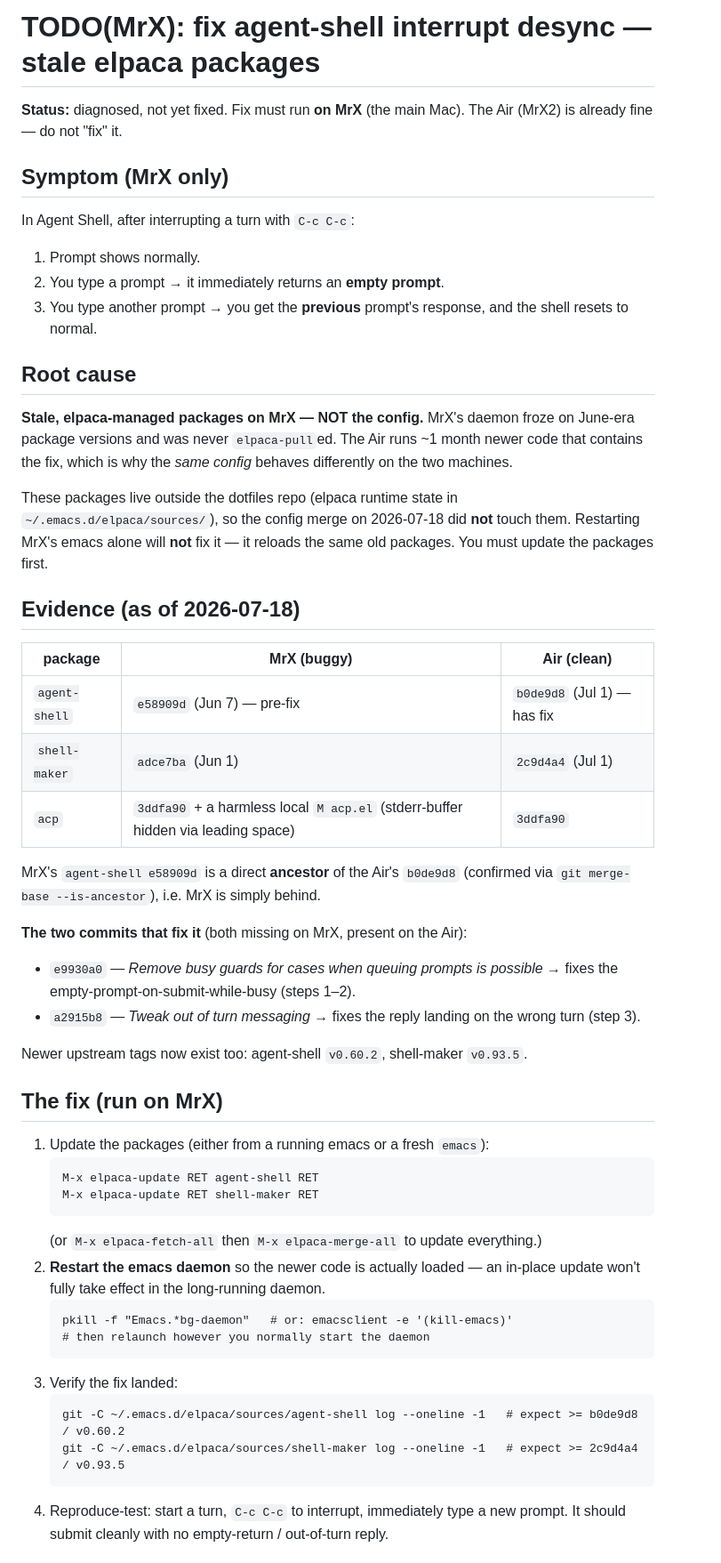
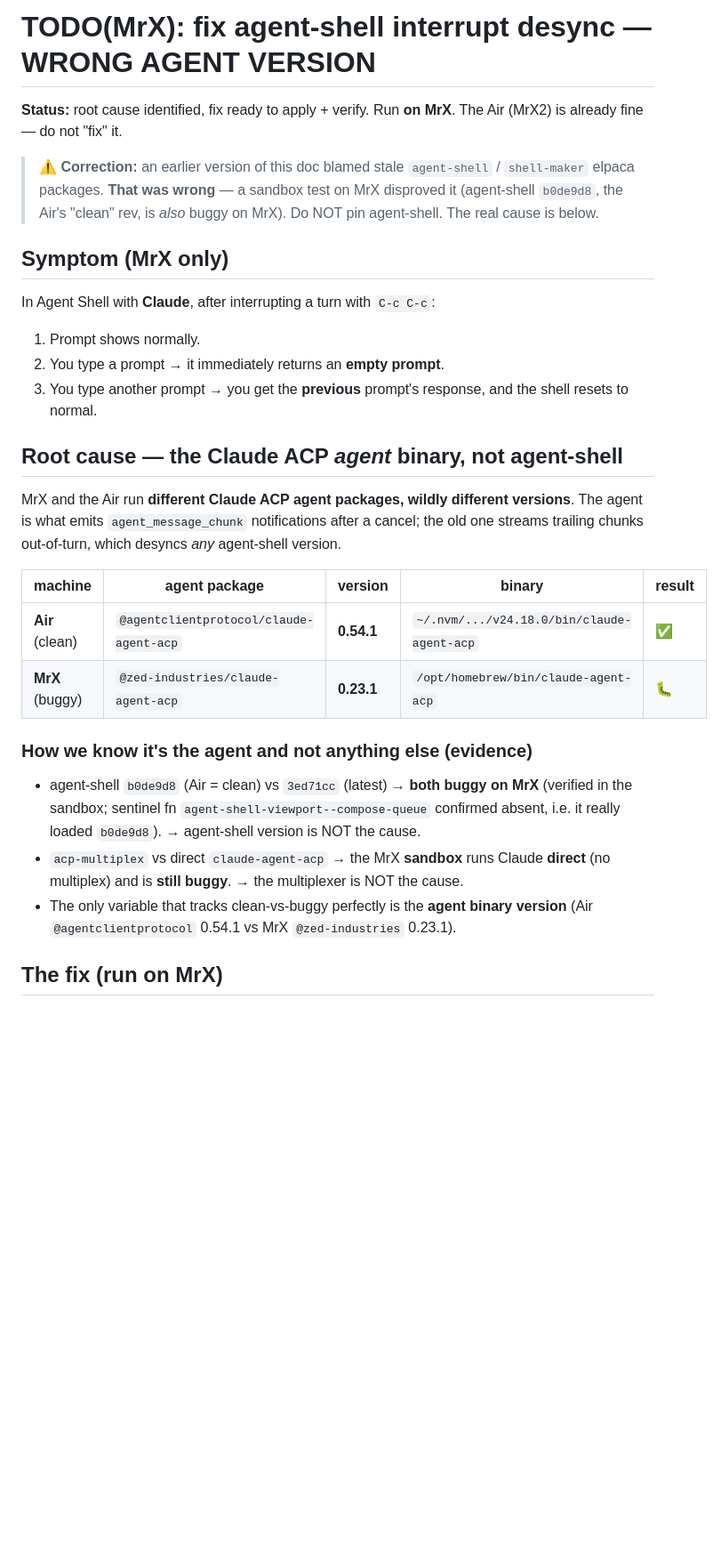
Before and after one commit to Marx-A00/dotfiles, a Markdown page: docs/agent-shell-interrupt-bug.md, the part around one of its changes. Shown at 89% size. Rendered like a GitHub page; blank space fills up the shorter version.

````diff
--- a/docs/agent-shell-interrupt-bug.md
+++ b/docs/agent-shell-interrupt-bug.md
@@ -1,62 +1,41 @@
-# TODO(MrX): fix agent-shell interrupt desync — stale elpaca packages
+# TODO(MrX): fix agent-shell interrupt desync — WRONG AGENT VERSION
 
-**Status:** diagnosed, not yet fixed. Fix must run **on MrX** (the main Mac). The
-Air (MrX2) is already fine — do not "fix" it.
+**Status:** root cause identified, fix ready to apply + verify. Run **on MrX**.
+The Air (MrX2) is already fine — do not "fix" it.
+
+> ⚠️ **Correction:** an earlier version of this doc blamed stale `agent-shell` /
+> `shell-maker` elpaca packages. **That was wrong** — a sandbox test on MrX
+> disproved it (agent-shell `b0de9d8`, the Air's "clean" rev, is *also* buggy on
+> MrX). Do NOT pin agent-shell. The real cause is below.
 
 ## Symptom (MrX only)
-In Agent Shell, after interrupting a turn with `C-c C-c`:
+In Agent Shell with **Claude**, after interrupting a turn with `C-c C-c`:
 1. Prompt shows normally.
 2. You type a prompt → it immediately returns an **empty prompt**.
 3. You type another prompt → you get the **previous** prompt's response, and the
    shell resets to normal.
 
-## Root cause
-**Stale, elpaca-managed packages on MrX — NOT the config.** MrX's daemon froze on
-June-era package versions and was never `elpaca-pull`ed. The Air runs ~1 month
-newer code that contains the fix, which is why the *same config* behaves
-differently on the two machines.
+## Root cause — the Claude ACP *agent* binary, not agent-shell
+MrX and the Air run **different Claude ACP agent packages, wildly different
+versions**. The agent is what emits `agent_message_chunk` notifications after a
+cancel; the old one streams trailing chunks out-of-turn, which desyncs
+*any* agent-shell version.
 
-These packages live outside the dotfiles repo (elpaca runtime state in
-`~/.emacs.d/elpaca/sources/`), so the config merge on 2026-07-18 did **not**
-touch them. Restarting MrX's emacs alone will **not** fix it — it reloads the
-same old packages. You must update the packages first.
+| machine | agent package | version | binary | result |
+|---|---|---|---|---|
+| **Air** (clean) | `@agentclientprotocol/claude-agent-acp` | **0.54.1** | `~/.nvm/.../v24.18.0/bin/claude-agent-acp` | ✅ |
+| **MrX** (buggy) | `@zed-industries/claude-agent-acp` | **0.23.1** | `/opt/homebrew/bin/claude-agent-acp` | 🐛 |
 
-## Evidence (as of 2026-07-18)
-| package | MrX (buggy) | Air (clean) |
-|---|---|---|
-| `agent-shell` | `e58909d` (Jun 7) — pre-fix | `b0de9d8` (Jul 1) — has fix |
-| `shell-maker` | `adce7ba` (Jun 1) | `2c9d4a4` (Jul 1) |
-| `acp` | `3ddfa90` + a harmless local `M acp.el` (stderr-buffer hidden via leading space) | `3ddfa90` |
-
-MrX's `agent-shell e58909d` is a direct **ancestor** of the Air's `b0de9d8`
-(confirmed via `git merge-base --is-ancestor`), i.e. MrX is simply behind.
-
-**The two commits that fix it** (both missing on MrX, present on the Air):
-- `e9930a0` — *Remove busy guards for cases when queuing prompts is possible*
-  → fixes the empty-prompt-on-submit-while-busy (steps 1–2).
-- `a2915b8` — *Tweak out of turn messaging*
-  → fixes the reply landing on the wrong turn (step 3).
-
-Newer upstream tags now exist too: agent-shell `v0.60.2`, shell-maker `v0.93.5`.
+### How we know it's the agent and not anything else (evidence)
+- agent-shell `b0de9d8` (Air = clean) vs `3ed71cc` (latest) → **both buggy on MrX**
+  (verified in the sandbox; sentinel fn `agent-shell-viewport--compose-queue`
+  confirmed absent, i.e. it really loaded `b0de9d8`). → agent-shell version is
+  NOT the cause.
+- `acp-multiplex` vs direct `claude-agent-acp` → the MrX **sandbox** runs Claude
+  **direct** (no multiplex) and is **still buggy**. → the multiplexer is NOT the
+  cause.
+- The only variable that tracks clean-vs-buggy perfectly is the **agent binary
+  version** (Air `@agentclientprotocol` 0.54.1 vs MrX `@zed-industries` 0.23.1).
 
 ## The fix (run on MrX)
-1. Update the packages (either from a running emacs or a fresh `emacs`):
-   ```
-   M-x elpaca-update RET agent-shell RET
-   M-x elpaca-update RET shell-maker RET
-   ```
-   (or `M-x elpaca-fetch-all` then `M-x elpaca-merge-all` to update everything.)
-2. **Restart the emacs daemon** so the newer code is actually loaded — an
-   in-place update won't fully take effect in the long-running daemon.
-   ```
-   pkill -f "Emacs.*bg-daemon"   # or: emacsclient -e '(kill-emacs)'
-   # then relaunch however you normally start the daemon
-   ```
-3. Verify the fix landed:
-   ```
-   git -C ~/.emacs.d/elpaca/sources/agent-shell log --oneline -1   # expect >= b0de9d8 / v0.60.2
-   git -C ~/.emacs.d/elpaca/sources/shell-maker log --oneline -1   # expect >= 2c9d4a4 / v0.93.5
-   ```
-4. Reproduce-test: start a turn, `C-c C-c` to interrupt, immediately type a new
-   prompt. It should submit cleanly with no empty-return / out-of-turn reply.
 
````
Also changed, not shown: other parts of docs/agent-shell-interrupt-bug.md (+47 -8 lines).
